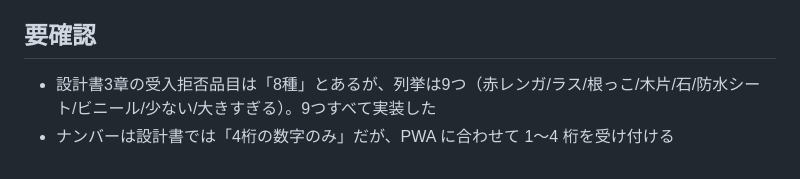
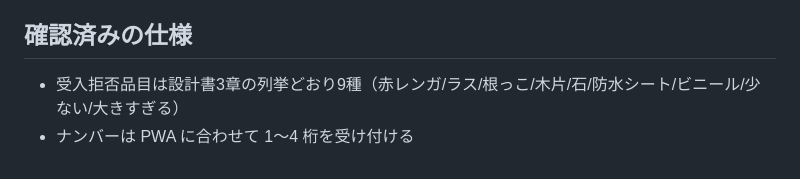
Before and after one commit to futen0327-png/warimashi-kanri, a Markdown page: android/README.md, the part around the change. Rendered like a GitHub page.

Commit message:
Record confirmed spec decisions in Android README
Co-Authored-By: Claude Opus 5.5 <noreply@anthropic.com>
Claude-Session: https://claude.ai/code/session_01Vt3yAHniqz7jxu7zFVABGd

```diff
--- a/android/README.md
+++ b/android/README.md
@@ -73,7 +73,7 @@ Actions の実行結果ページから `warimashi-voiceop-debug-apk` をダウ
 - 品目・サイズを変えて割増が選べない組み合わせになった場合は、割増だけを外して言い直しを促す。
   石・瓦は自動で「割増なし」
 
-## 要確認
+## 確認済みの仕様
 
-- 設計書3章の受入拒否品目は「8種」とあるが、列挙は9つ（赤レンガ/ラス/根っこ/木片/石/防水シート/ビニール/少ない/大きすぎる）。9つすべて実装した
-- ナンバーは設計書では「4桁の数字のみ」だが、PWA に合わせて 1〜4 桁を受け付ける
+- 受入拒否品目は設計書3章の列挙どおり9種（赤レンガ/ラス/根っこ/木片/石/防水シート/ビニール/少ない/大きすぎる）
+- ナンバーは PWA に合わせて 1〜4 桁を受け付ける
```
